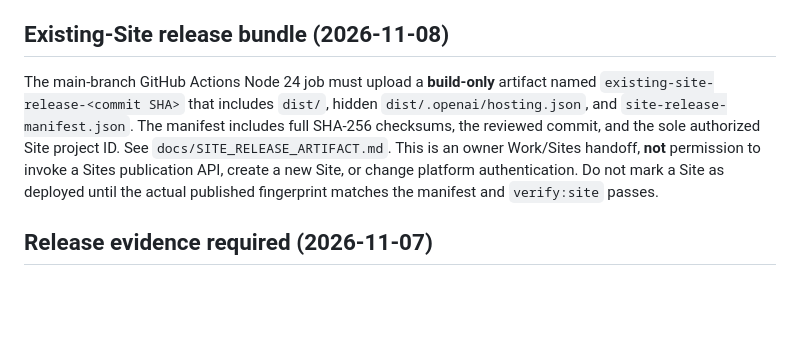
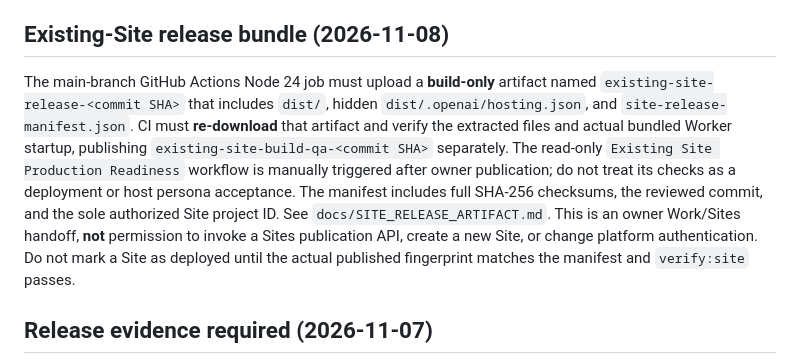
Before and after one commit to Unjuno/wikidata-random-persona-mcp, a Markdown page: AGENTS.md, the part around the change. GitHub-like rendering; blank space fills up the shorter version.

Commit message:
docs: require CI re-download/boot of release ZIP and separate live readiness workflow

```diff
--- a/AGENTS.md
+++ b/AGENTS.md
@@ -16,7 +16,7 @@ The public LP uses `public/assets/site.js` and `public/assets/preview-state.js`
 
 ## Existing-Site release bundle (2026-11-08)
 
-The main-branch GitHub Actions Node 24 job must upload a **build-only** artifact named `existing-site-release-<commit SHA>` that includes `dist/`, hidden `dist/.openai/hosting.json`, and `site-release-manifest.json`. The manifest includes full SHA-256 checksums, the reviewed commit, and the sole authorized Site project ID. See `docs/SITE_RELEASE_ARTIFACT.md`. This is an owner Work/Sites handoff, **not** permission to invoke a Sites publication API, create a new Site, or change platform authentication. Do not mark a Site as deployed until the actual published fingerprint matches the manifest and `verify:site` passes.
+The main-branch GitHub Actions Node 24 job must upload a **build-only** artifact named `existing-site-release-<commit SHA>` that includes `dist/`, hidden `dist/.openai/hosting.json`, and `site-release-manifest.json`. CI must **re-download** that artifact and verify the extracted files and actual bundled Worker startup, publishing `existing-site-build-qa-<commit SHA>` separately. The read-only `Existing Site Production Readiness` workflow is manually triggered after owner publication; do not treat its checks as a deployment or host persona acceptance. The manifest includes full SHA-256 checksums, the reviewed commit, and the sole authorized Site project ID. See `docs/SITE_RELEASE_ARTIFACT.md`. This is an owner Work/Sites handoff, **not** permission to invoke a Sites publication API, create a new Site, or change platform authentication. Do not mark a Site as deployed until the actual published fingerprint matches the manifest and `verify:site` passes.
 
 ## Release evidence required (2026-11-07)
 
```
